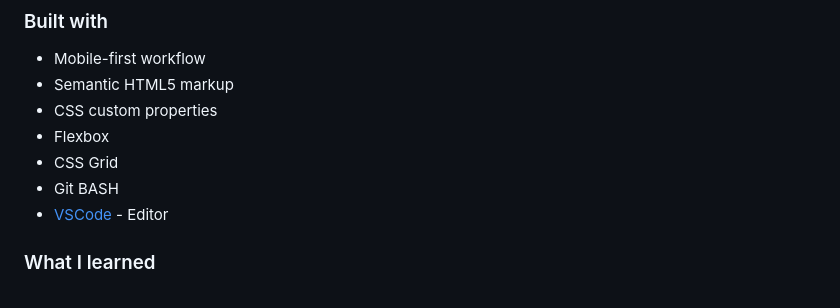
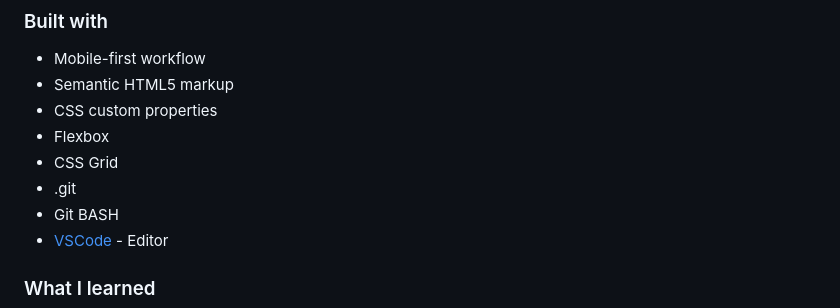
Before and after one commit to SlimBloodworth/michellerenee-portfolio, a Markdown page: README.md, the part around the change. Drawn GitHub-style.

```diff
--- a/README.md
+++ b/README.md
@@ -54,6 +54,7 @@ Users should be able to:
 - CSS custom properties
 - Flexbox
 - CSS Grid
+- .git
 - Git BASH
 - [VSCode](https://code.visualstudio.com/) - Editor
 
```
